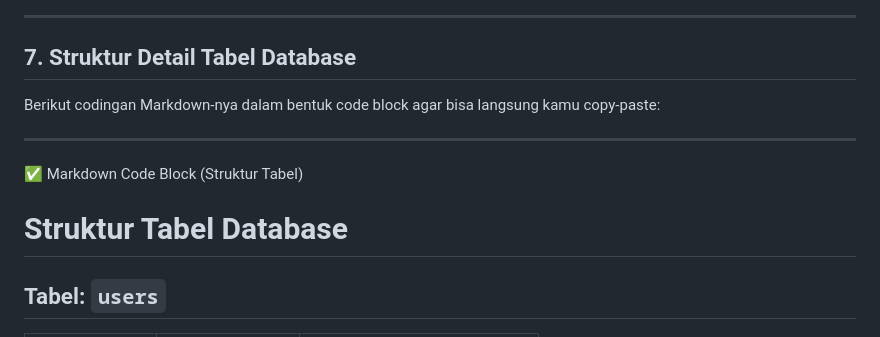
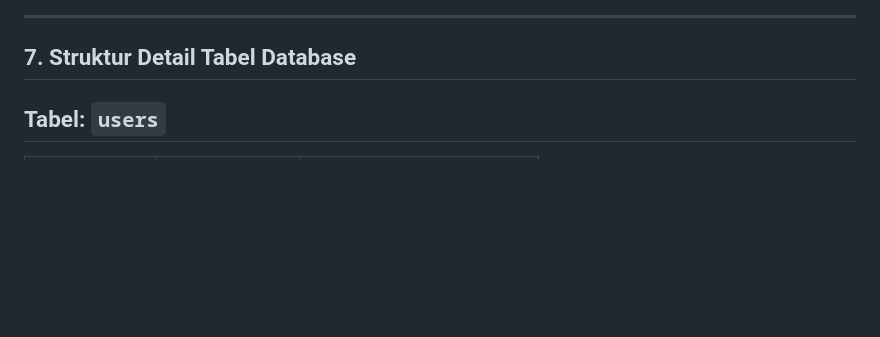
Before and after one commit to manikadityaputra-250030722/Kelompok-1-Aplikasi-Buku-Alamat, a Markdown page: README.md, the part around one of its changes. GitHub-like rendering; blank space fills up the shorter version.

```diff
--- a/README.md
+++ b/README.md
@@ -94,14 +94,6 @@ e. Session dijaga menggunakan JWT
 ---
 
 ## 7. Struktur Detail Tabel Database
-Berikut codingan Markdown-nya dalam bentuk code block agar bisa langsung kamu copy-paste:
-
-
----
-
-✅ Markdown Code Block (Struktur Tabel)
-
-# Struktur Tabel Database
 
 ## Tabel: `users`
 
```
Also changed, not shown: other parts of README.md (+1 -1 lines).
